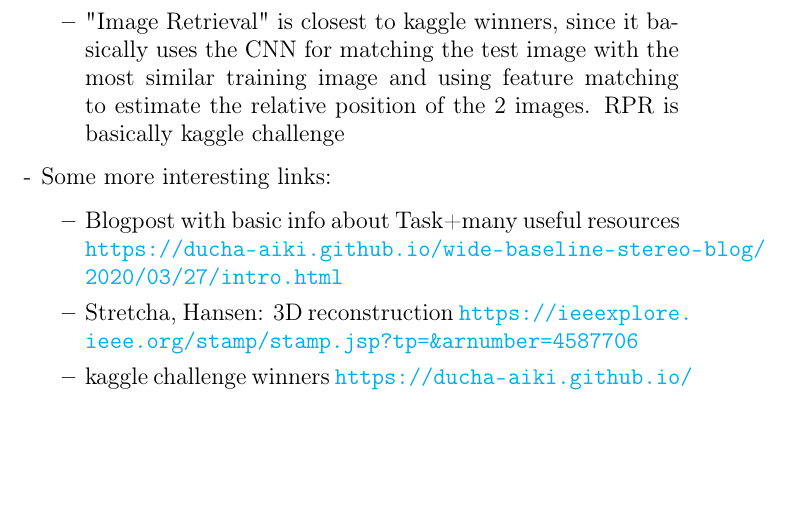
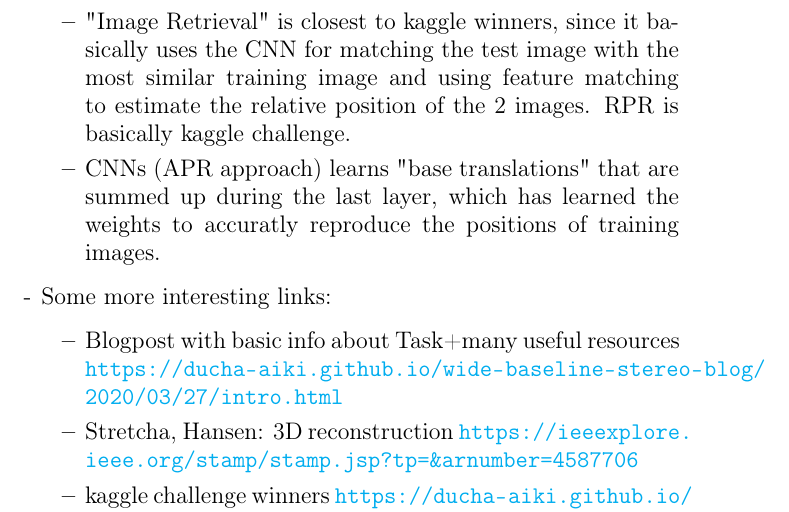
Before and after one commit to AntonEberhardt/aml22_finalProject_imageMatching, a LaTeX document (notes.tex): part of page 2 of 2, cut so that both start at the same text, the shorter picture padded with empty space. Compiled offline with pdfLaTeX.

Commit message:
more notes

```diff
--- a/notes.tex
+++ b/notes.tex
@@ -38,7 +38,8 @@
 \item Notes on "Understanding the Limitations of CNN-based Absolute Camera Pose Regression"
 \begin{itemize}
 \item main focus und single image based absolute 3D
-\item "Image Retrieval" is closest to kaggle winners, since it basically uses the CNN for matching the test image with the most similar training image and using feature matching to estimate the relative position of the 2 images. RPR is basically kaggle challenge
+\item "Image Retrieval" is closest to kaggle winners, since it basically uses the CNN for matching the test image with the most similar training image and using feature matching to estimate the relative position of the 2 images. RPR is basically kaggle challenge.
+\item CNNs (APR approach) learns "base translations" that are summed up during the last layer, which has learned the weights to accuratly reproduce the positions of training images.
 \end{itemize}
 
 
```
